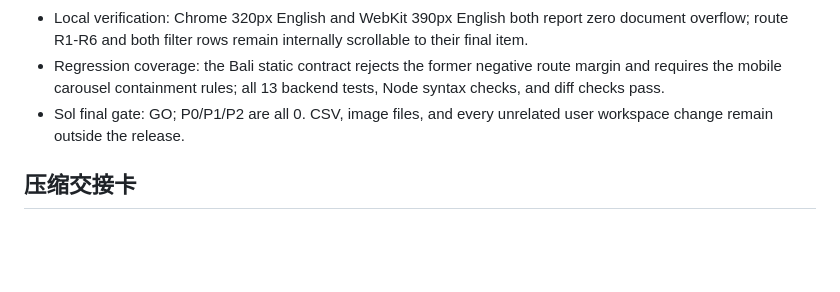
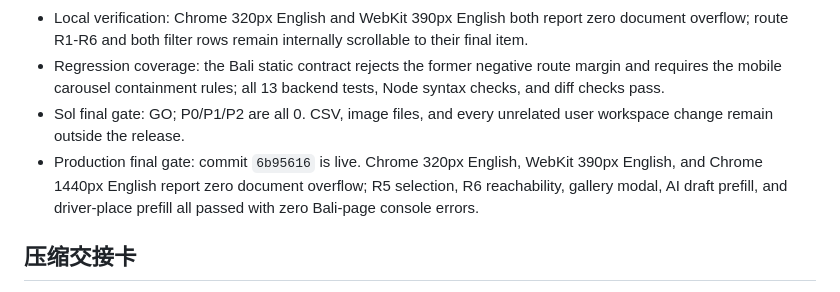
Before and after one commit to lingfengai731/Agentstrip, a Markdown page: .codex/role-windows.md, the part around the change. Rendered like a GitHub page; blank space fills up the shorter version.

Commit message:
docs: record Bali production verification

```diff
--- a/.codex/role-windows.md
+++ b/.codex/role-windows.md
@@ -104,6 +104,7 @@
 - Local verification: Chrome 320px English and WebKit 390px English both report zero document overflow; route R1-R6 and both filter rows remain internally scrollable to their final item.
 - Regression coverage: the Bali static contract rejects the former negative route margin and requires the mobile carousel containment rules; all 13 backend tests, Node syntax checks, and diff checks pass.
 - Sol final gate: GO; P0/P1/P2 are all 0. CSV, image files, and every unrelated user workspace change remain outside the release.
+- Production final gate: commit `6b95616` is live. Chrome 320px English, WebKit 390px English, and Chrome 1440px English report zero document overflow; R5 selection, R6 reachability, gallery modal, AI draft prefill, and driver-place prefill all passed with zero Bali-page console errors.
 
 ## 压缩交接卡
 
```
